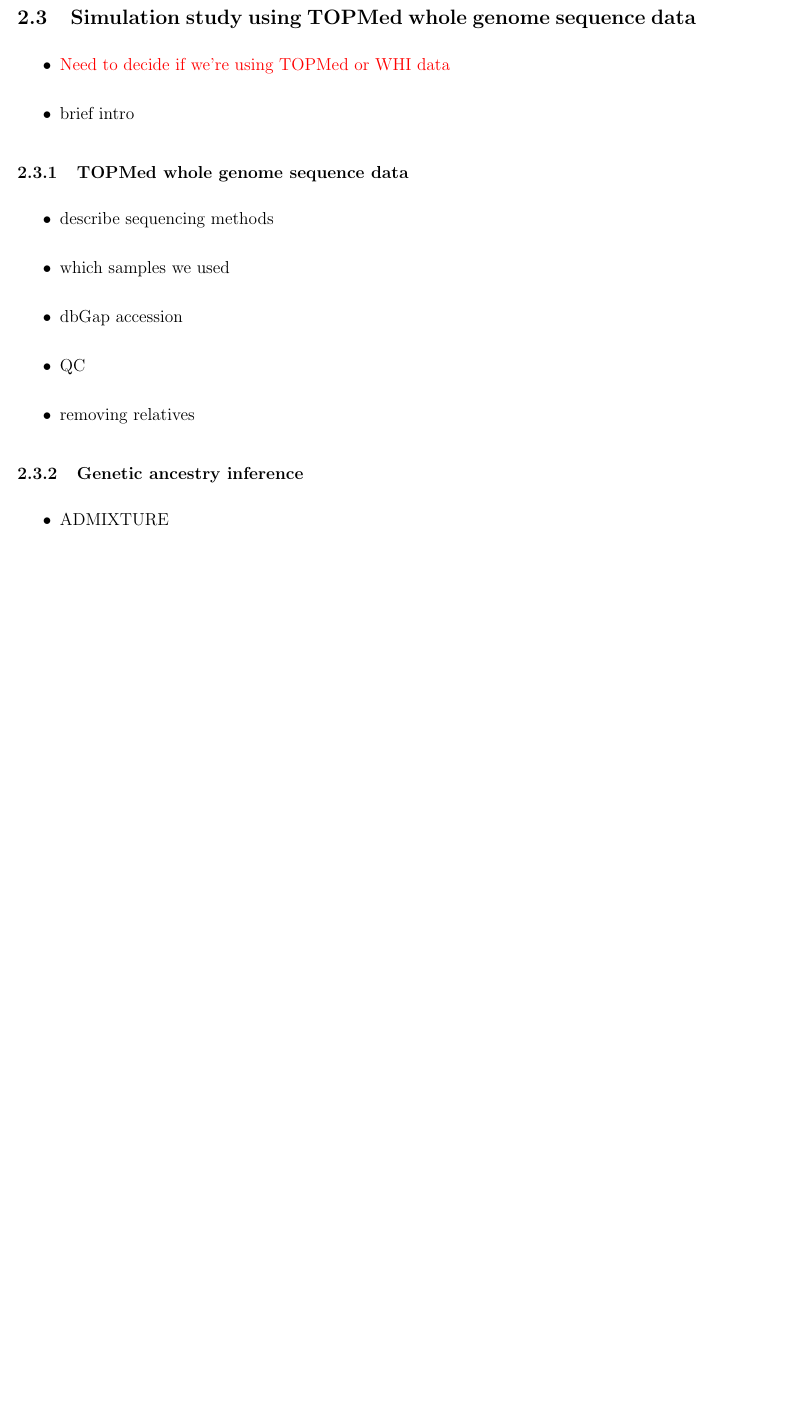
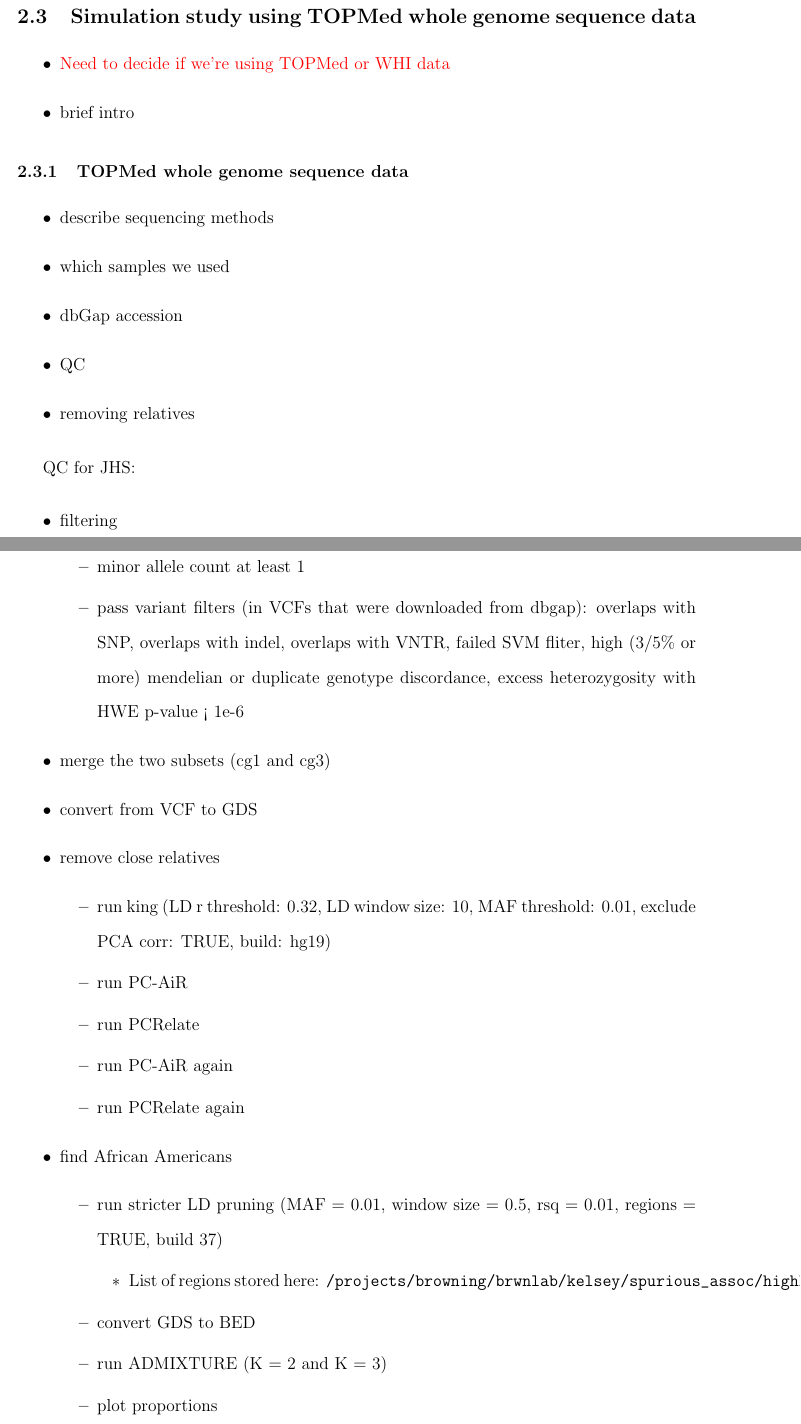
Before and after one commit to GrindeLab/PCA, a LaTeX document (manuscript/SpuriousAssociations.tex): part of page 8 of 19 before the commit and two parts of pages 8 and 9 of 21 after it, the two joined at a grey line, cut so that both start at the same text, the shorter picture padded with empty space. Compiled offline with pdfLaTeX.

Commit message:
add JHS analyses to methods

```diff
--- a/manuscript/SpuriousAssociations.tex
+++ b/manuscript/SpuriousAssociations.tex
@@ -198,8 +203,39 @@
 \end{itemize}
 
 
+QC for JHS:
+
+\begin{itemize}
+\item filtering
+	\begin{itemize}
+	\item bi-allelic SNPs
+	\item minor allele count at least 1
+	\item pass variant filters (in VCFs that were downloaded from dbgap): overlaps with SNP, overlaps with indel, overlaps with VNTR, failed SVM fliter, high (3/5\% or more) mendelian or duplicate genotype discordance, excess heterozygosity with HWE p-value < 1e-6
+	\end{itemize}
+\item merge the two subsets (cg1 and cg3)
+\item convert from VCF to GDS
+\item remove close relatives
+	\begin{itemize}
+	\item run king (LD r threshold: 0.32, LD window size: 10, MAF threshold: 0.01, exclude PCA corr: TRUE, build: hg19)
+	\item run PC-AiR
+	\item run PCRelate
+	\item run PC-AiR again
+	\item run PCRelate again
+	\end{itemize}
+\item find African Americans
+	\begin{itemize}
+	\item run stricter LD pruning (MAF  = 0.01, window size = 0.5, rsq = 0.01, regions = TRUE, build 37)
+		\begin{itemize}
+		\item List of regions stored here: \verb"/projects/browning/brwnlab/kelsey/spurious_assoc/highLD_regions/"
+		\end{itemize}
+	\item convert GDS to BED
+	\item run ADMIXTURE (K = 2 and K = 3)
+	\item plot proportions
+	\item exclude 40 people inferred to be 100\% European; left with 1888
+	\end{itemize}
+\end{itemize}
+
 \subsubsection{Genetic ancestry inference}
 
 \begin{itemize}
 \item ADMIXTURE
-\item PCA
```
Also changed, not shown: manuscript/SpuriousAssociations.pdf, manuscript/SpuriousAssociations.tex (35 more changed lines).
